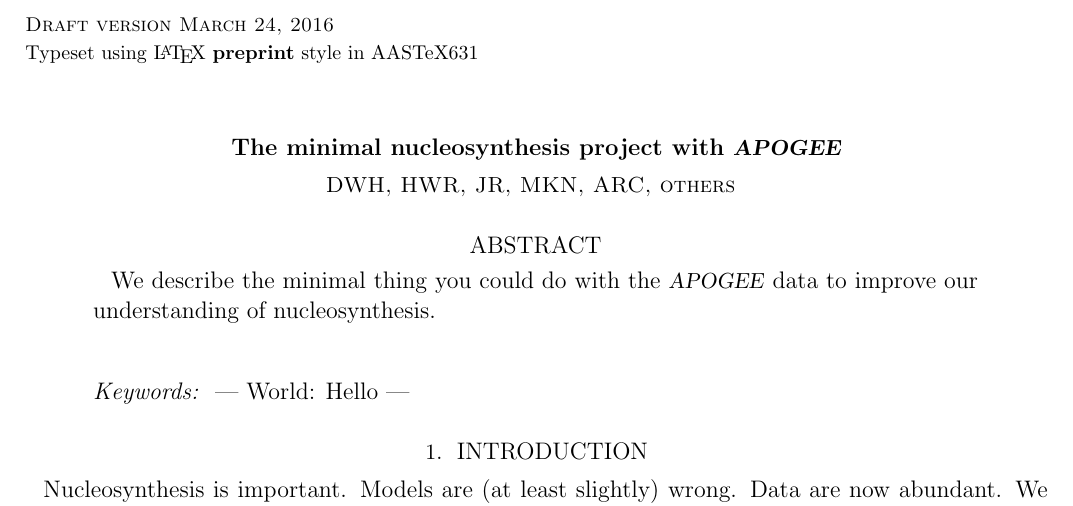
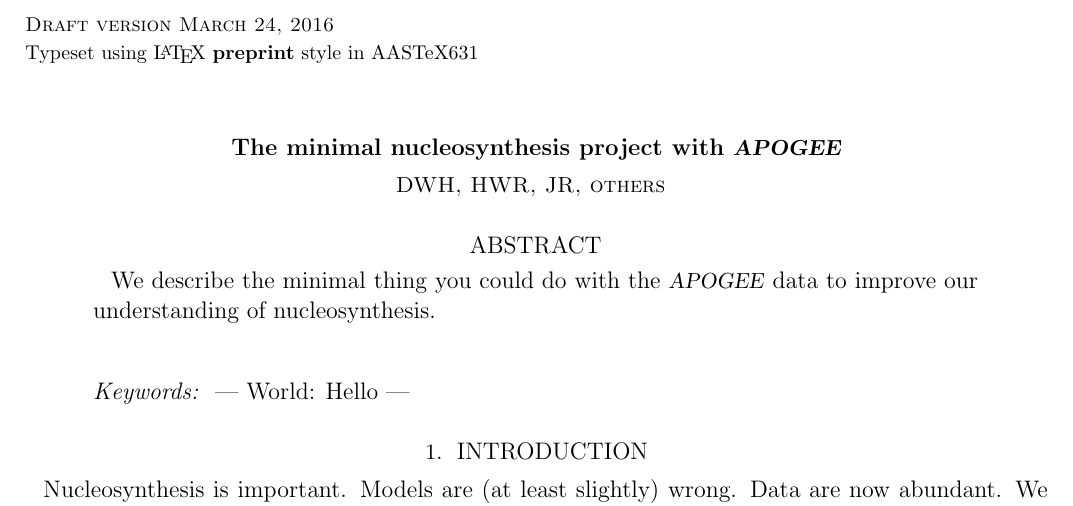
Before and after one commit to davidwhogg/Platypus, a LaTeX thesis (papers/nucleosynthesis/nuke.tex): part of page 1 of 2, cut so that both start at the same text. Compiled offline with pdfLaTeX; an older LaTeX class or package is replaced by its successor.

Commit message:
reduce authors

```diff
--- a/papers/nucleosynthesis/nuke.tex
+++ b/papers/nucleosynthesis/nuke.tex
@@ -16,7 +16,7 @@
 \begin{document}
 
 \title{The minimal nucleosynthesis project with \apogee}
-\author{DWH, HWR, JR, MKN, ARC, others}
+\author{DWH, HWR, JR, others}
 
 \begin{abstract}
 We describe the minimal thing you could do with the \apogee\ data to
```
